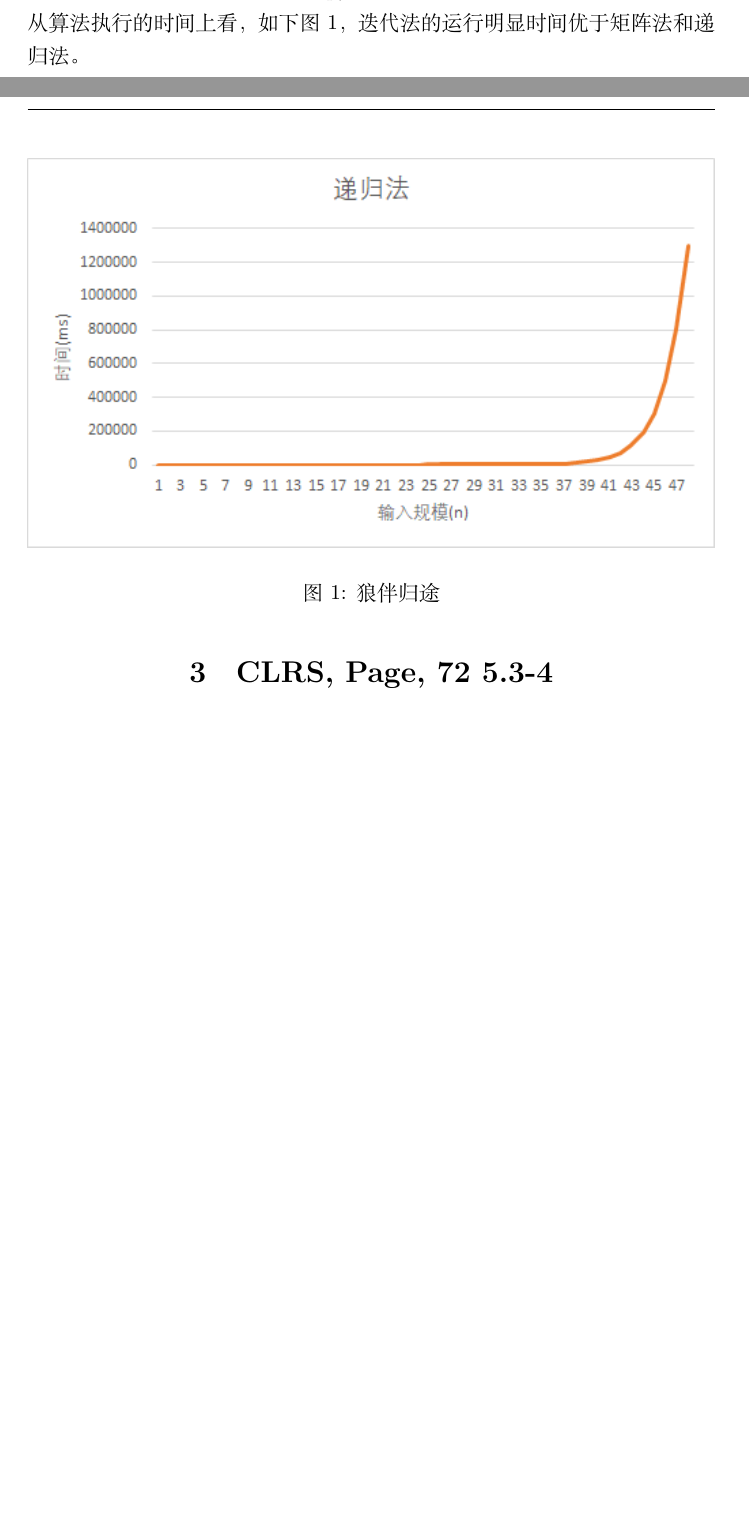
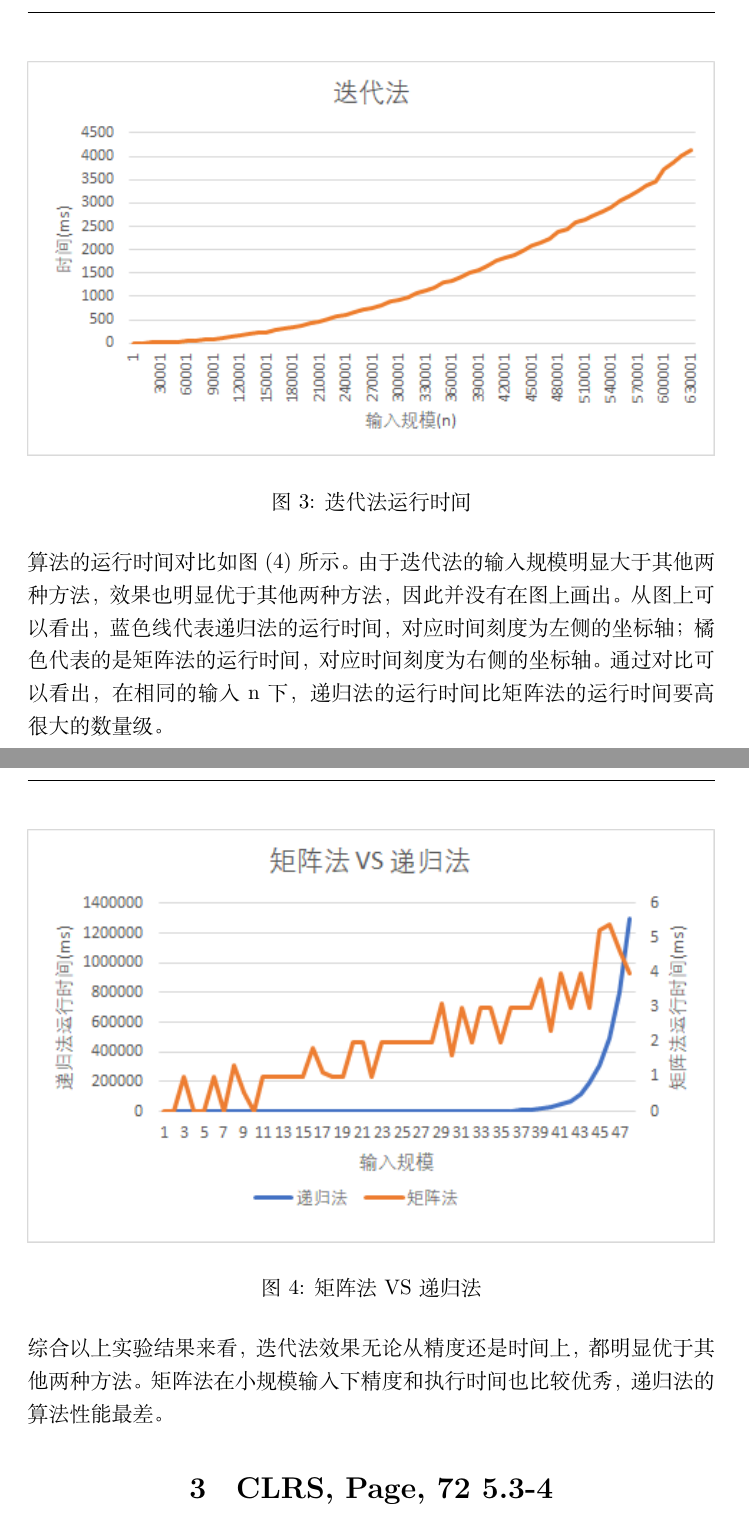
Before and after one commit to wchstrife/Design-and-Analysis-of-Algorithms, a LaTeX problem sheet (hw2/hw2.tex): two parts of pages 3 and 4 of 5 before the commit and two parts of pages 6 and 7 of 8 after it, joined at a grey line, cut at the place of the change, the shorter picture padded with empty space. Compiled offline with XeLaTeX.

Commit message:
作业2第二题实验报告

```diff
--- a/hw2/hw2.tex
+++ b/hw2/hw2.tex
@@ -154,5 +154,3 @@ The mass of an atom of a chemical element expressed in atomic mass units. It is
 首先介绍实验的实验环境。
 编译环境为Python3.6，操作系统的版本为Win10。
 CPU为AMD Ryzen 7 1700(3.0 GHz)，RAM 8G。\\
-测试环境下，使用Python中time模块进行测量算法执行时间，最高精度达到微秒级别。此外还是用numpy进行高精度矩阵运算。\\
-从算法执行的时间上看，如下图1，迭代法的运行明显时间优于矩阵法和递归法。
@@ -160,4 +163,3 @@ CPU为AMD Ryzen 7 1700(3.0 GHz)，RAM 8G。\\
 \begin{figure}[H]
     \centering
     \includegraphics[width=1\textwidth]{img/1.png}
-    \caption{狼伴归途}
@@ -166,3 +181,20 @@ CPU为AMD Ryzen 7 1700(3.0 GHz)，RAM 8G。\\
+\begin{figure}[H]
+    \centering
+    \includegraphics[width=1\textwidth]{img/3.png}
+    \caption{迭代法运行时间}
+    \label{img3}
+\end{figure}
+
+算法的运行时间对比如图(\ref{img4})所示。由于迭代法的输入规模明显大于其他两种方法，效果也明显优于其他两种方法，因此并没有在图上画出。从图上可以看出，蓝色线代表递归法的运行时间，对应时间刻度为左侧的坐标轴；橘色代表的是矩阵法的运行时间，对应时间刻度为右侧的坐标轴。通过对比可以看出，在相同的输入n下，递归法的运行时间比矩阵法的运行时间要高很大的数量级。
+
+\begin{figure}[H]
+    \centering
+    \includegraphics[width=1\textwidth]{img/4.png}
+    \caption{矩阵法VS递归法}
+    \label{img4}
+\end{figure}
+
+综合以上实验结果来看，迭代法效果无论从精度还是时间上，都明显优于其他两种方法。矩阵法在小规模输入下精度和执行时间也比较优秀，递归法的算法性能最差。
 
 %----------------------------------------------------------------------------------------
 %	SECTION 3
```
Also changed, not shown: hw2/img/4.png (added), hw2/hw2.tex (22 more changed lines).
